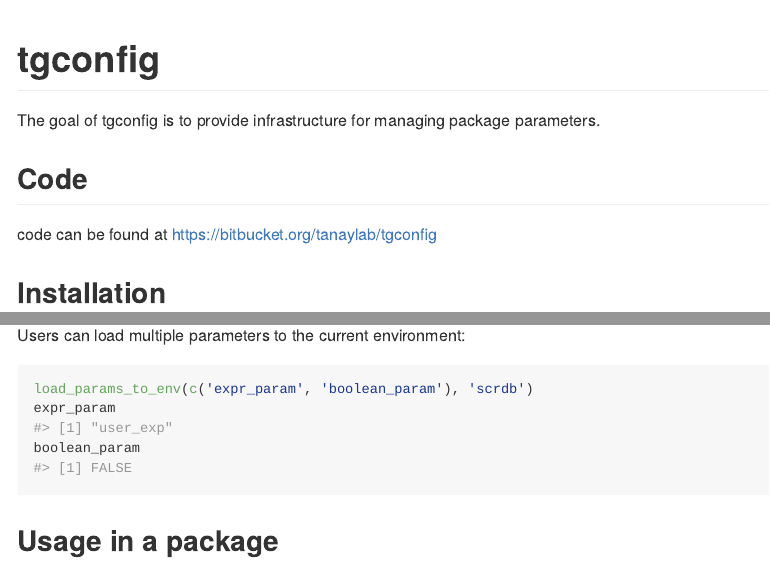
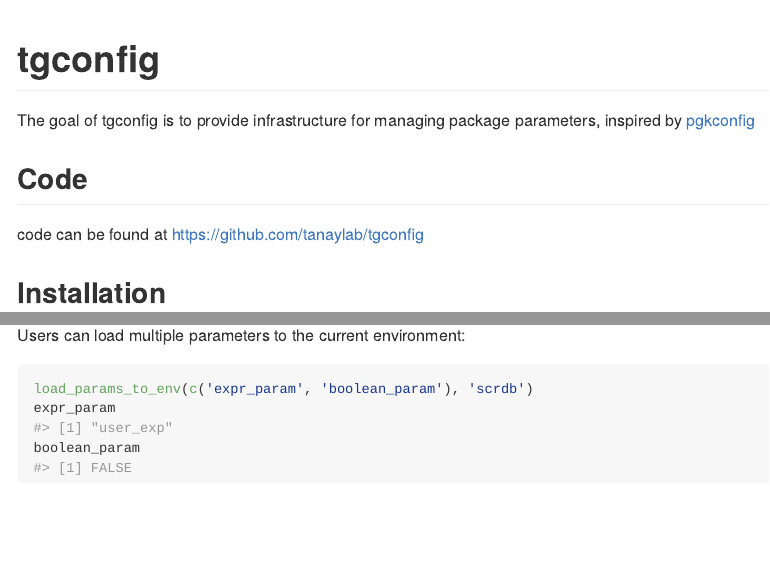
Before and after one commit to tanaylab/tgconfig, an R Markdown document (README.Rmd): the page in a window 1100 px wide, from its top, and a second part further down, joined at a grey line. The pictures show the output file README.md that the author committed with the source, drawn offline in the style of GitHub; long lines of code are wrapped.

Commit message:
updated readme

````diff
--- a/README.Rmd
+++ b/README.Rmd
@@ -16,11 +16,11 @@
 
 # tgconfig
 
-The goal of tgconfig is to provide infrastructure for managing package parameters.
+The goal of tgconfig is to provide infrastructure for managing package parameters, inspired by [pgkconfig](https://github.com/r-lib/pkgconfig)
 
 ## Code
 
-code can be found at https://bitbucket.org/tanaylab/tgconfig
+code can be found at https://github.com/tanaylab/tgconfig
 
 ## Installation
 ```{r, eval=FALSE}
@@ -82,5 +82,3 @@
 expr_param
 boolean_param
 ```
-
-## Usage in a package
````
Also changed, not shown: README.md, README.Rmd (4 more changed lines).
